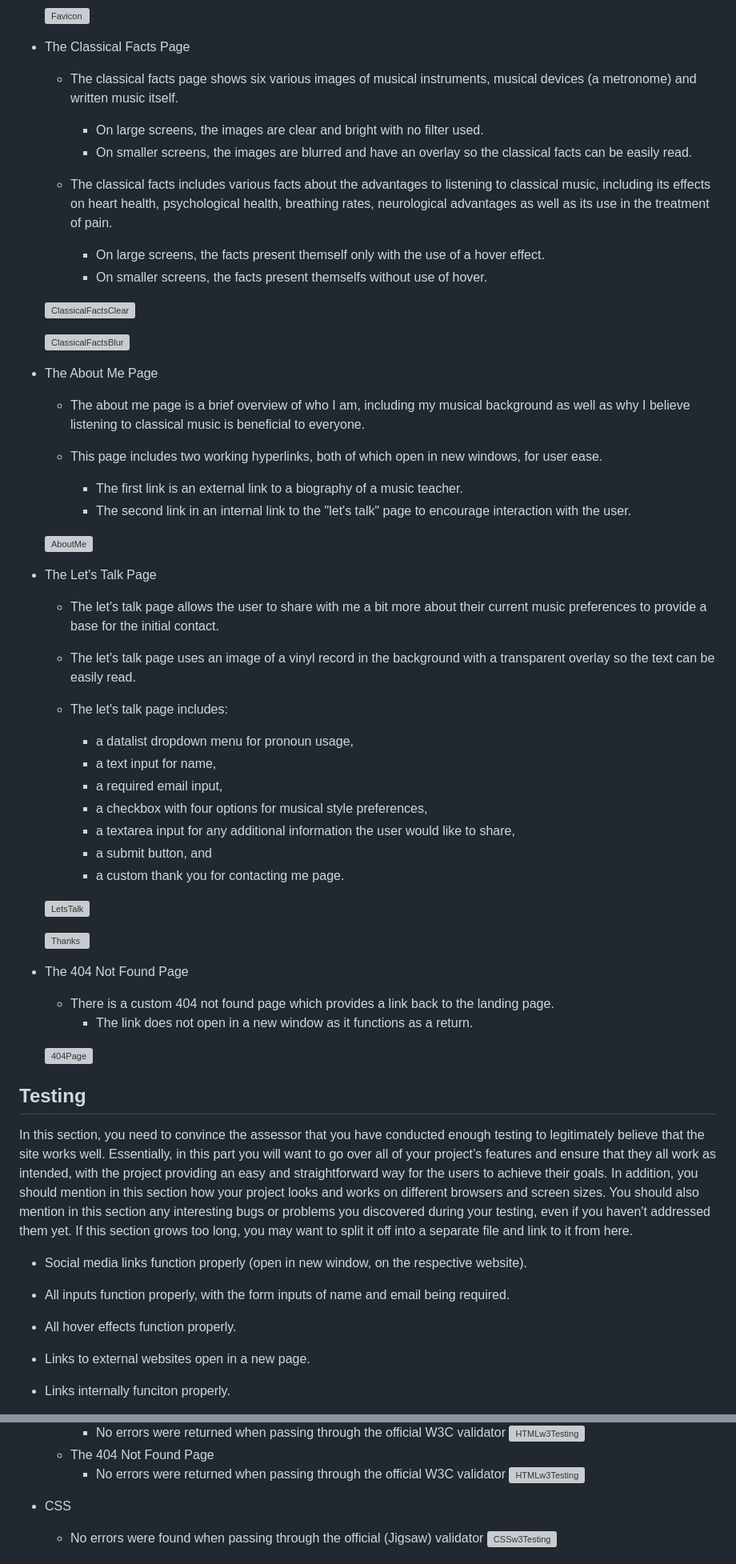
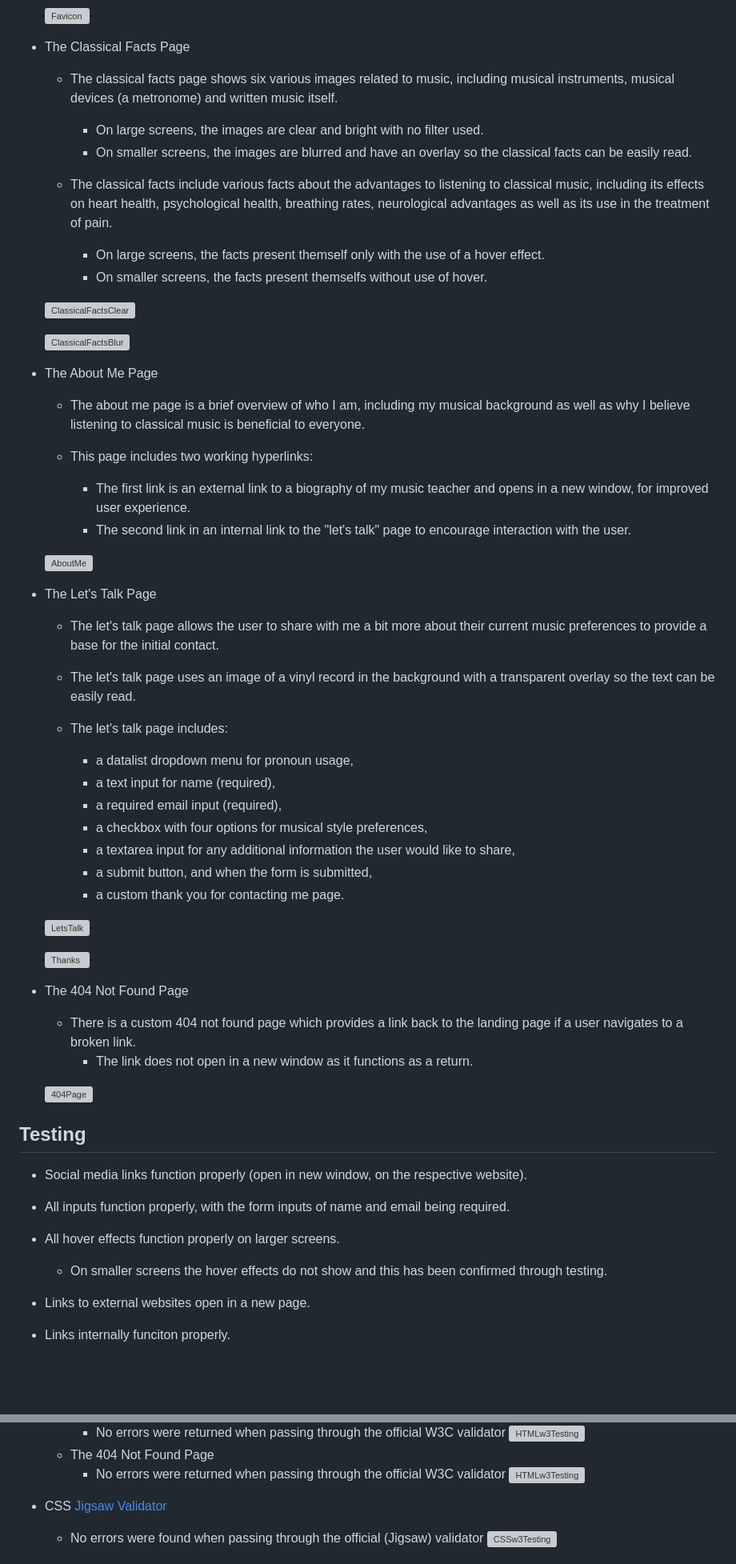
Before and after one commit to AliceOhio/reimagine.classical, a Markdown page: README.md, 2 parts joined by grey strips. Shown: that part at 80% size. Drawn GitHub-style; blank space fills up the shorter version; grey boxes are pictures that could not be loaded.

Commit message:
docs: edit README.md and update hyperlinks throughout

```diff
--- a/README.md
+++ b/README.md
@@ -43,11 +43,11 @@ My goal through this website is to create a service in which I help you to exper
 
 - The Classical Facts Page
 
-    - The classical facts page shows six various images of musical instruments, musical devices (a metronome) and written music itself.
+    - The classical facts page shows six various images related to music, including musical instruments, musical devices (a metronome) and written music itself.
         - On large screens, the images are clear and bright with no filter used.
         - On smaller screens, the images are blurred and have an overlay so the classical facts can be easily read.
 
-    - The classical facts includes various facts about the advantages to listening to classical music, including its effects on heart health, psychological health, breathing rates, neurological advantages as well as its use in the treatment of pain.
+    - The classical facts include various facts about the advantages to listening to classical music, including its effects on heart health, psychological health, breathing rates, neurological advantages as well as its use in the treatment of pain.
 
         - On large screens, the facts present themself only with the use of a hover effect.
         - On smaller screens, the facts present themselfs without use of hover.
@@ -60,8 +60,8 @@ My goal through this website is to create a service in which I help you to exper
 
     - The about me page is a brief overview of who I am, including my musical background as well as why I believe listening to classical music is beneficial to everyone.
 
-    - This page includes two working hyperlinks, both of which open in new windows, for user ease.
-        - The first link is an external link to a biography of a music teacher.
+    - This page includes two working hyperlinks:
+        - The first link is an external link to a biography of my music teacher and opens in a new window, for improved user experience.
         - The second link in an internal link to the "let's talk" page to encourage interaction with the user.
 
     ![AboutMe](docs/readme_images/Screenshot-AM)
@@ -74,11 +74,11 @@ My goal through this website is to create a service in which I help you to exper
 
     - The let's talk page includes:
         - a datalist dropdown menu for pronoun usage,
-        - a text input for name,
-        - a required email input,
+        - a text input for name (required),
+        - a required email input (required),
         - a checkbox with four options for musical style preferences,
         - a textarea input for any additional information the user would like to share,
-        - a submit button, and
+        - a submit button, and when the form is submitted,
         - a custom thank you for contacting me page.
 
     ![LetsTalk](docs/readme_images/Screenshot-LT)
@@ -87,7 +87,7 @@ My goal through this website is to create a service in which I help you to exper
 
 - The 404 Not Found Page
 
-    - There is a custom 404 not found page which provides a link back to the landing page.
+    - There is a custom 404 not found page which provides a link back to the landing page if a user navigates to a broken link.
         - The link does not open in a new window as it functions as a return.
 
     ![404Page](docs/readme_images/Screenshot%20404Page)
@@ -95,16 +95,13 @@ My goal through this website is to create a service in which I help you to exper
 
 
 ## Testing
-In this section, you need to convince the assessor that you have conducted enough testing to legitimately believe that the site works well. Essentially, in this part you will want to go over all of your project’s features and ensure that they all work as intended, with the project providing an easy and straightforward way for the users to achieve their goals.
-In addition, you should mention in this section how your project looks and works on different browsers and screen sizes.
-You should also mention in this section any interesting bugs or problems you discovered during your testing, even if you haven't addressed them yet.
-If this section grows too long, you may want to split it off into a separate file and link to it from here.
 
 - Social media links function properly (open in new window, on the respective website).
 
 - All inputs function properly, with the form inputs of name and email being required.
 
-- All hover effects function properly.
+- All hover effects function properly on larger screens.
+    - On smaller screens the hover effects do not show and this has been confirmed through testing.
 
 - Links to external websites open in a new page.
 
@@ -141,10 +138,7 @@ If this section grows too long, you may want to split it off into a separate fil
         - No errors were returned when passing through the official W3C validator
         ![HTMLw3Testing](docs/testing_images/Screenshot%20404%20html%20w3)
 
-
-
-
-- CSS
+- CSS [Jigsaw Validator](https://jigsaw.w3.org/css-validator/)
     - No errors were found when passing through the official (Jigsaw) validator
     ![CSSw3Testing](docs/testing_images/Screenshot-CSSw3Testing)
 
```
Also changed, not shown: other parts of README.md (+15 -12 lines).
